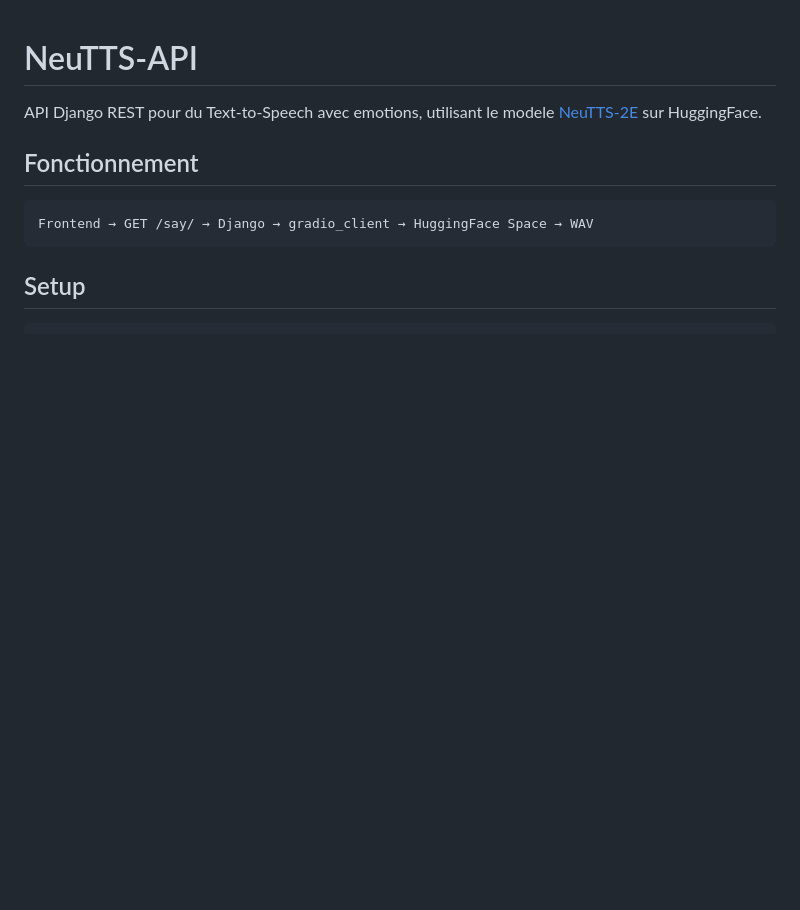
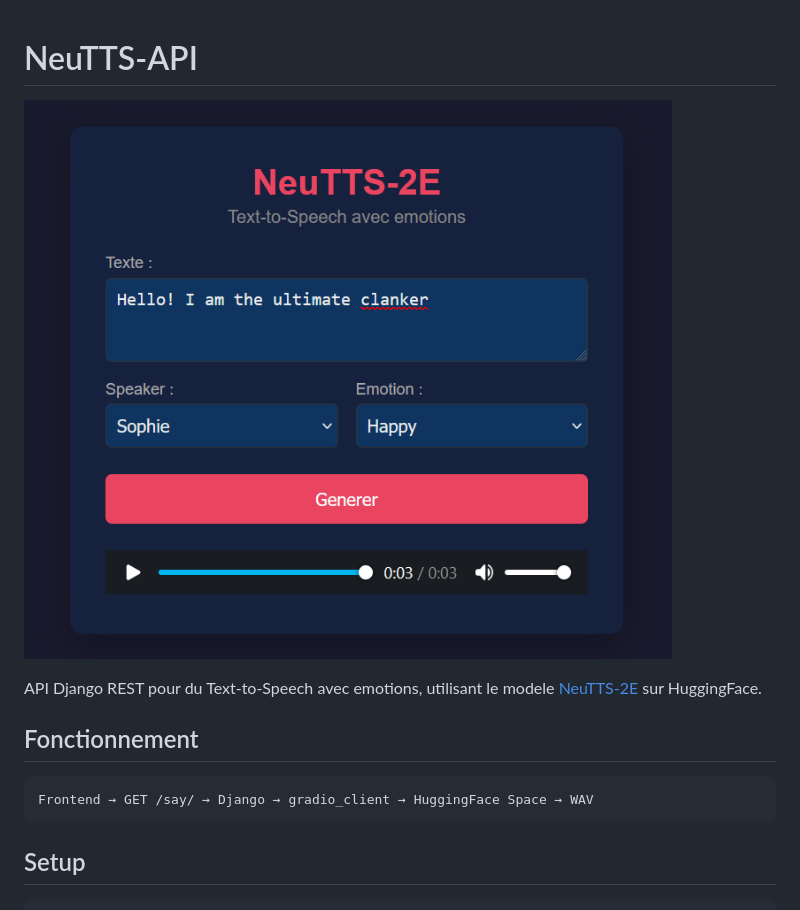
Before and after one commit to SimonMedy/PolyTTS, a Markdown page: README.md, the part around the change. Drawn GitHub-style; pictures changed too: assets/image.png (added); blank space fills up the shorter version.

Commit message:
Add frontend screenshot to README

```diff
--- a/README.md
+++ b/README.md
@@ -1,4 +1,6 @@
 # NeuTTS-API
+
+![Frontend](assets/image.png)
 
 API Django REST pour du Text-to-Speech avec emotions, utilisant le modele [NeuTTS-2E](https://huggingface.co/neuphonic/neutts-2e) sur HuggingFace.
 
```
